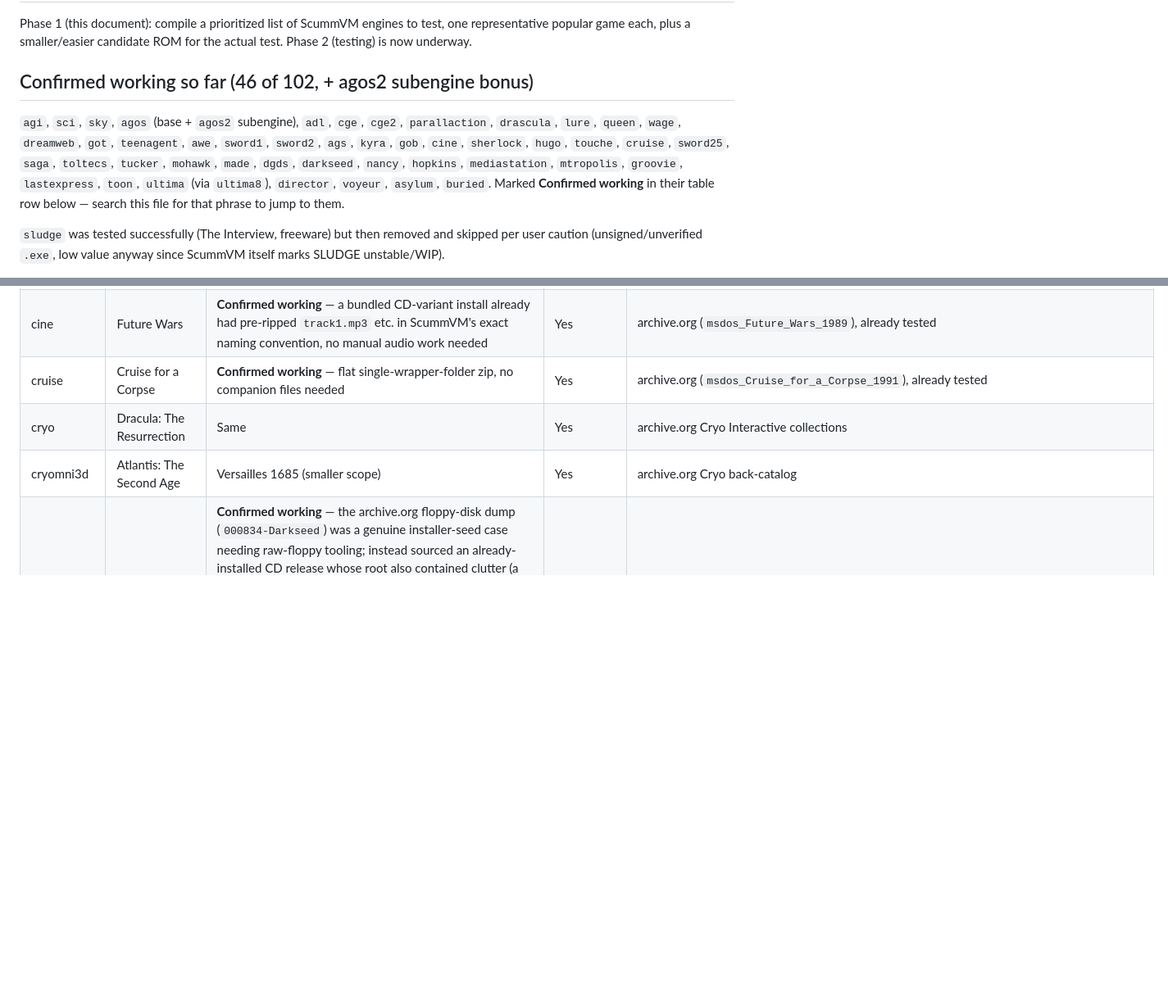
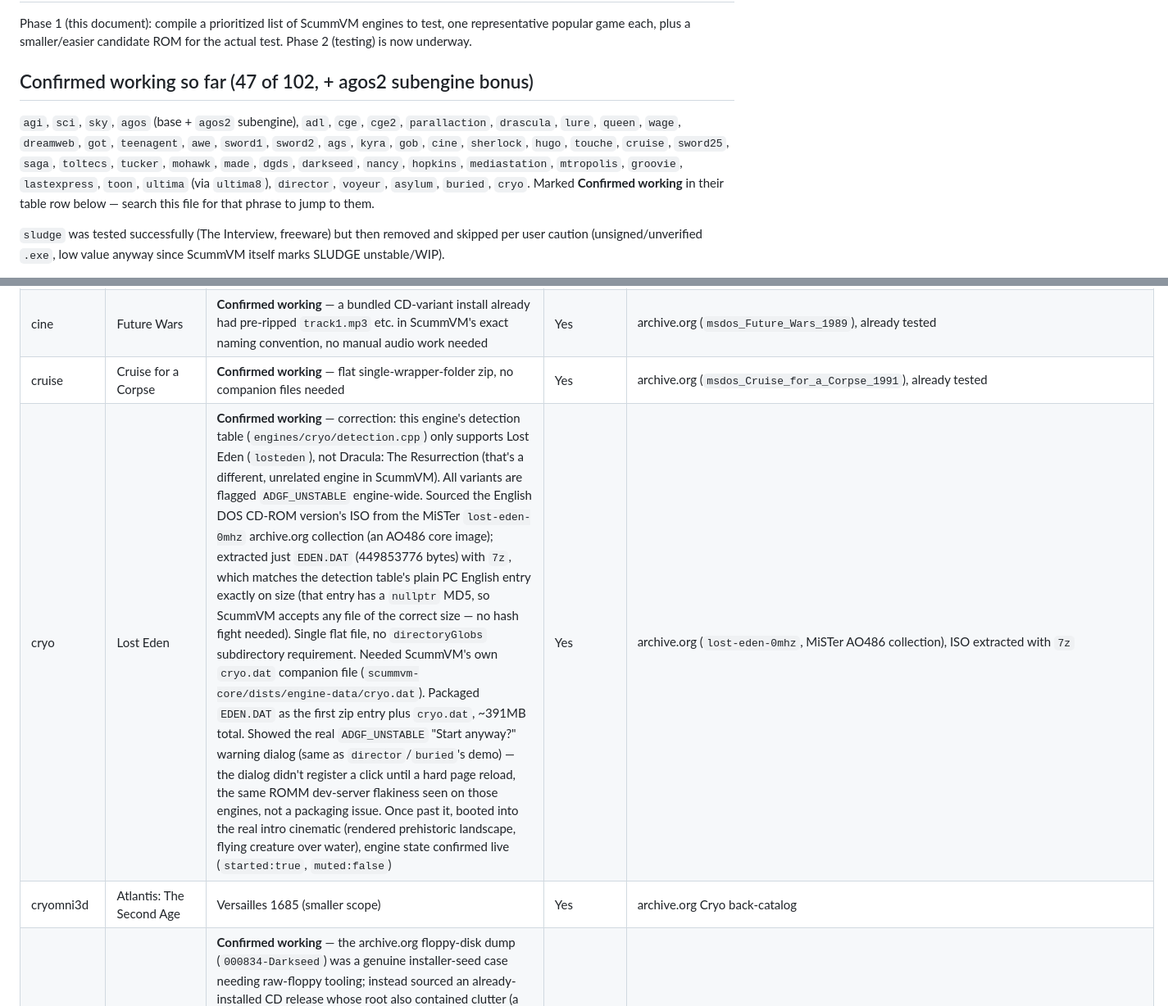
Before and after one commit to TRusselo/scummvm-wasm, a Markdown page: docs/ENGINE-TEST-PLAN.md, 2 parts joined by grey strips. Shown at 82% size. GitHub-like rendering; blank space fills up the shorter version.

Commit message:
Confirm cryo working via Lost Eden (47 of 102)
Corrected the tracker's original guess (Dracula: The Resurrection is a
different engine) -- cryo only supports Lost Eden. Size-only detection
entry (null MD5) made sourcing straightforward; needed cryo.dat.

```diff
--- a/docs/ENGINE-TEST-PLAN.md
+++ b/docs/ENGINE-TEST-PLAN.md
@@ -4,7 +4,7 @@ Phase 1 (this document): compile a prioritized list of ScummVM engines to
 test, one representative popular game each, plus a smaller/easier
 candidate ROM for the actual test. Phase 2 (testing) is now underway.
 
-## Confirmed working so far (46 of 102, + agos2 subengine bonus)
+## Confirmed working so far (47 of 102, + agos2 subengine bonus)
 
 `agi`, `sci`, `sky`, `agos` (base + `agos2` subengine), `adl`, `cge`,
 `cge2`, `parallaction`, `drascula`, `lure`, `queen`, `wage`, `dreamweb`,
@@ -12,7 +12,7 @@ candidate ROM for the actual test. Phase 2 (testing) is now underway.
 `cine`, `sherlock`, `hugo`, `touche`, `cruise`, `sword25`, `saga`,
 `toltecs`, `tucker`, `mohawk`, `made`, `dgds`, `darkseed`, `nancy`,
 `hopkins`, `mediastation`, `mtropolis`, `groovie`, `lastexpress`, `toon`,
-`ultima` (via `ultima8`), `director`, `voyeur`, `asylum`, `buried`. Marked **Confirmed working** in their table row below — search this file for that phrase to
+`ultima` (via `ultima8`), `director`, `voyeur`, `asylum`, `buried`, `cryo`. Marked **Confirmed working** in their table row below — search this file for that phrase to
 jump to them.
 
 `sludge` was tested successfully (The Interview, freeware) but then
@@ -147,7 +147,7 @@ friction.
 | gob | Gobliiins | **Confirmed working, with music** — packaged from the CD version's data track (extracted via `bchunk`; a floppy-install source folder found first turned out to be pre-install stub files, not the real game). This specific dump's `INTRO.STK` doesn't match any known hash in ScummVM's detection table despite matching size exactly, but it detected and ran fine anyway. Music required converting the CD audio track to Ogg Vorbis and naming it `track01.ogg`/`track02.ogg` (see GOTCHAS.md — first attempt used `bchunk -s`, which produced pure static; re-ripped without that flag) | Yes | archive.org (`msdos_Gobliiins_1_1991`), CD image (`.bin`/`.cue`) inside the package |
 | cine | Future Wars | **Confirmed working** — a bundled CD-variant install already had pre-ripped `track1.mp3` etc. in ScummVM's exact naming convention, no manual audio work needed | Yes | archive.org (`msdos_Future_Wars_1989`), already tested |
 | cruise | Cruise for a Corpse | **Confirmed working** — flat single-wrapper-folder zip, no companion files needed | Yes | archive.org (`msdos_Cruise_for_a_Corpse_1991`), already tested |
-| cryo | Dracula: The Resurrection | Same | Yes | archive.org Cryo Interactive collections |
+| cryo | Lost Eden | **Confirmed working** — correction: this engine's detection table (`engines/cryo/detection.cpp`) only supports Lost Eden (`losteden`), not Dracula: The Resurrection (that's a different, unrelated engine in ScummVM). All variants are flagged `ADGF_UNSTABLE` engine-wide. Sourced the English DOS CD-ROM version's ISO from the MiSTer `lost-eden-0mhz` archive.org collection (an AO486 core image); extracted just `EDEN.DAT` (449853776 bytes) with `7z`, which matches the detection table's plain PC English entry exactly on size (that entry has a `nullptr` MD5, so ScummVM accepts any file of the correct size — no hash fight needed). Single flat file, no `directoryGlobs` subdirectory requirement. Needed ScummVM's own `cryo.dat` companion file (`scummvm-core/dists/engine-data/cryo.dat`). Packaged `EDEN.DAT` as the first zip entry plus `cryo.dat`, ~391MB total. Showed the real `ADGF_UNSTABLE` "Start anyway?" warning dialog (same as `director`/`buried`'s demo) — the dialog didn't register a click until a hard page reload, the same ROMM dev-server flakiness seen on those engines, not a packaging issue. Once past it, booted into the real intro cinematic (rendered prehistoric landscape, flying creature over water), engine state confirmed live (`started:true`, `muted:false`) | Yes | archive.org (`lost-eden-0mhz`, MiSTer AO486 collection), ISO extracted with `7z` |
 | cryomni3d | Atlantis: The Second Age | Versailles 1685 (smaller scope) | Yes | archive.org Cryo back-catalog |
 | darkseed | Dark Seed | **Confirmed working** — the archive.org floppy-disk dump (`000834-Darkseed`) was a genuine installer-seed case needing raw-floppy tooling; instead sourced an already-installed CD release whose root also contained clutter (a nested `cd/DARKSEED/` install-disc-plus-clutter layout), extracted just the `cd/DARKSEED/` subtree (~28 MiB, includes ART/PICTURE/ROOM/SOUND/SPEECH). `TOS.EXE` matched the CD English entry's exact size (168480 bytes) but not its MD5 — detected and ran anyway | Yes | archive.org (`msdos_Dark_Seed_1992`), already tested |
 | dgds | Rise of the Dragon | **Confirmed working** — tested Heart of China instead, per this row's own recommendation. The raw floppy-disk archive.org dump (`heart-of-china-1991`, `.IMG`/`.IMA` FAT12 images) is a genuine **installer-seed** case (third time this batch's family of gotchas showed up, though not yet documented as its own GOTCHAS.md entry): the floppies only contain `VOLUME.000`-`006` chunks plus `INSTALL.COM`, not the installed `VOLUME.RMF` the engine's detection requires. Found an already-installed copy instead (`msdos_Heart_of_China_1991`, archive.org's standard pre-installed MS-DOS-collection format) with `VOLUME.RMF` + `VOLUME.001`-`007` sitting flat, ~8.3 MiB total. `VOLUME.RMF`'s size matched a known detection-table entry exactly but its MD5 didn't (same harmless pattern as `mohawk`/`made` this batch) — booted through the Dynamix splash and end credits straight into a real playable scene with an interactive dialogue menu | Yes | archive.org (`msdos_Heart_of_China_1991`), already-installed copy (avoided a separate raw-floppy dump that only contained the DOS installer, not the installed game) |
```
